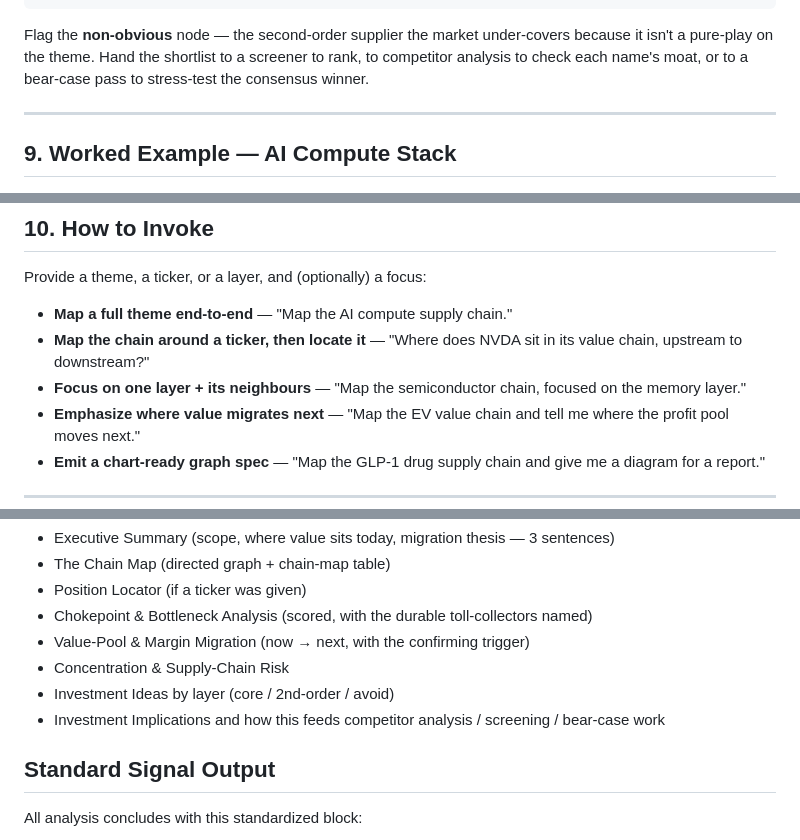
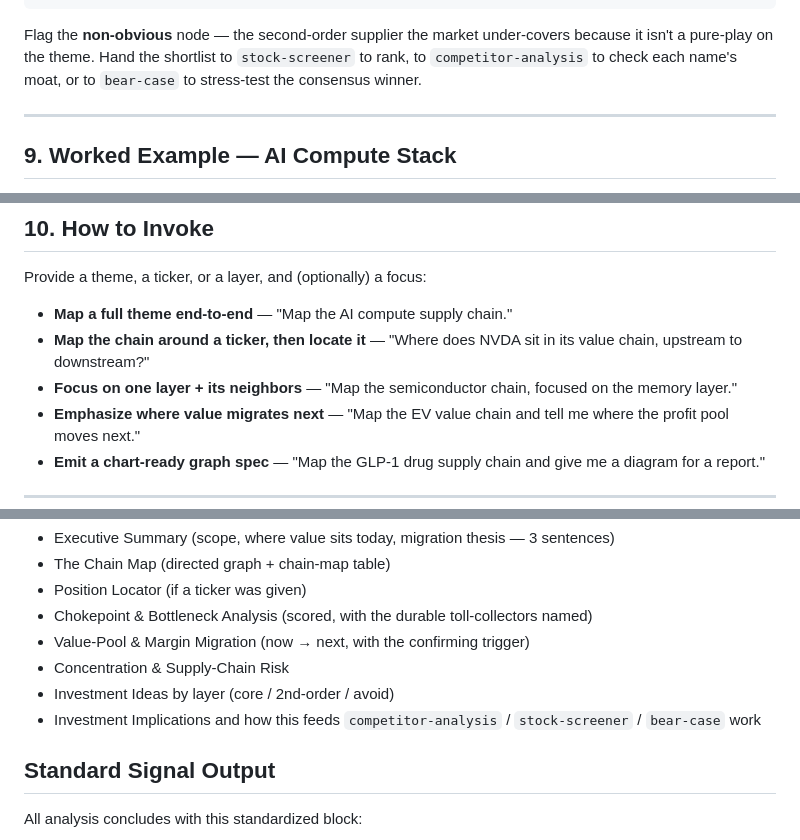
Before and after one commit to yennanliu/InvestSkill, a Markdown page: prompts/industry-map.md, 3 parts joined by grey strips. Drawn GitHub-style.

````diff
--- a/prompts/industry-map.md
+++ b/prompts/industry-map.md
@@ -199,7 +199,7 @@ Squeezed         [tickers]               Caught between strong up/down      Avoi
 Optionality      [tickers]               Cheap exposure if value migrates   Speculative
 ```
 
-Flag the **non-obvious** node — the second-order supplier the market under-covers because it isn't a pure-play on the theme. Hand the shortlist to a screener to rank, to competitor analysis to check each name's moat, or to a bear-case pass to stress-test the consensus winner.
+Flag the **non-obvious** node — the second-order supplier the market under-covers because it isn't a pure-play on the theme. Hand the shortlist to `stock-screener` to rank, to `competitor-analysis` to check each name's moat, or to `bear-case` to stress-test the consensus winner.
 
 ---
 
@@ -219,7 +219,7 @@ Provide a theme, a ticker, or a layer, and (optionally) a focus:
 
 - **Map a full theme end-to-end** — "Map the AI compute supply chain."
 - **Map the chain around a ticker, then locate it** — "Where does NVDA sit in its value chain, upstream to downstream?"
-- **Focus on one layer + its neighbours** — "Map the semiconductor chain, focused on the memory layer."
+- **Focus on one layer + its neighbors** — "Map the semiconductor chain, focused on the memory layer."
 - **Emphasize where value migrates next** — "Map the EV value chain and tell me where the profit pool moves next."
 - **Emit a chart-ready graph spec** — "Map the GLP-1 drug supply chain and give me a diagram for a report."
 
@@ -259,7 +259,7 @@ Provide an industry-map report with:
 - Value-Pool & Margin Migration (now → next, with the confirming trigger)
 - Concentration & Supply-Chain Risk
 - Investment Ideas by layer (core / 2nd-order / avoid)
-- Investment Implications and how this feeds competitor analysis / screening / bear-case work
+- Investment Implications and how this feeds `competitor-analysis` / `stock-screener` / `bear-case` work
 
 ## Standard Signal Output
 
````
Also changed, not shown: other parts of prompts/industry-map.md (+11 -11 lines), README-zh-TW.md (+1 -1 lines), 1 other file.
